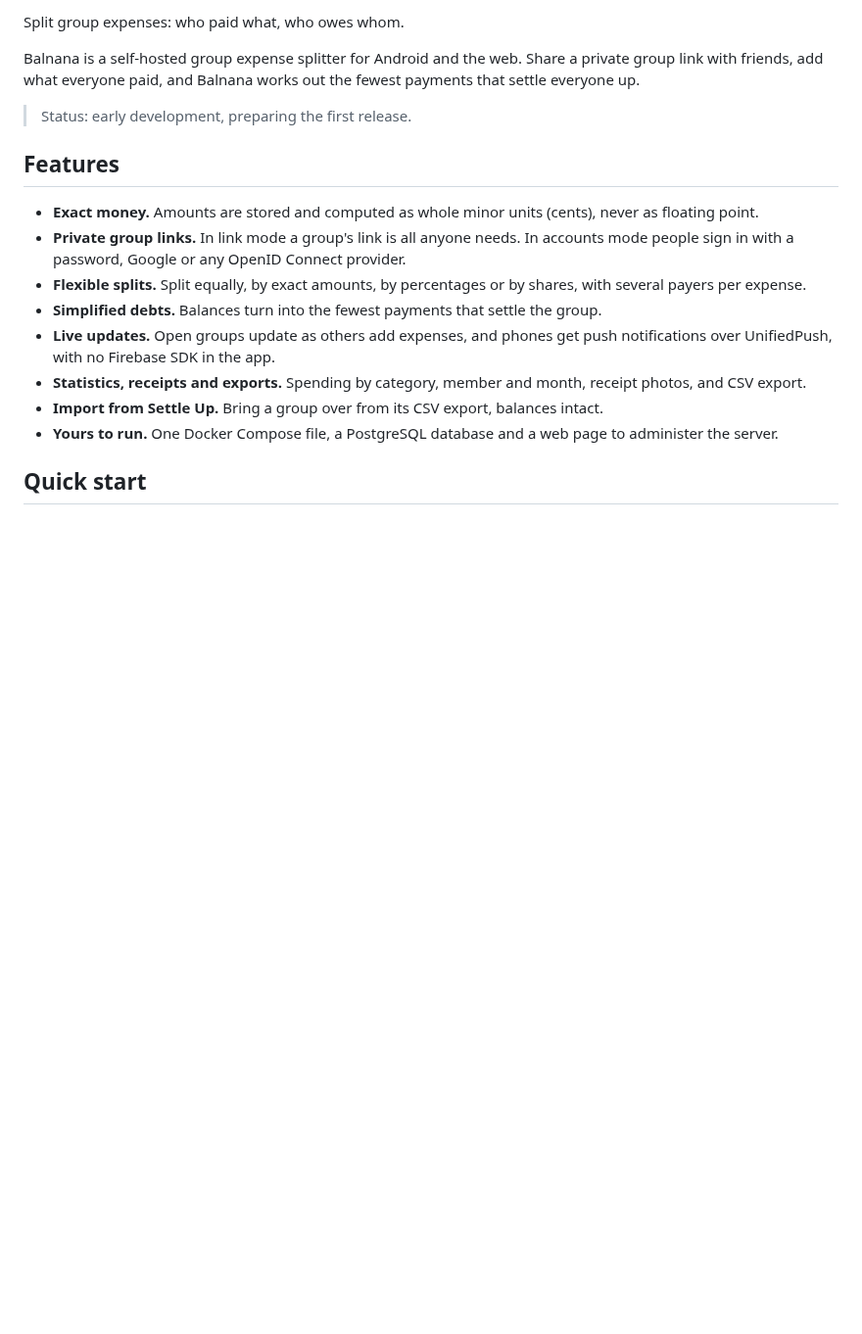
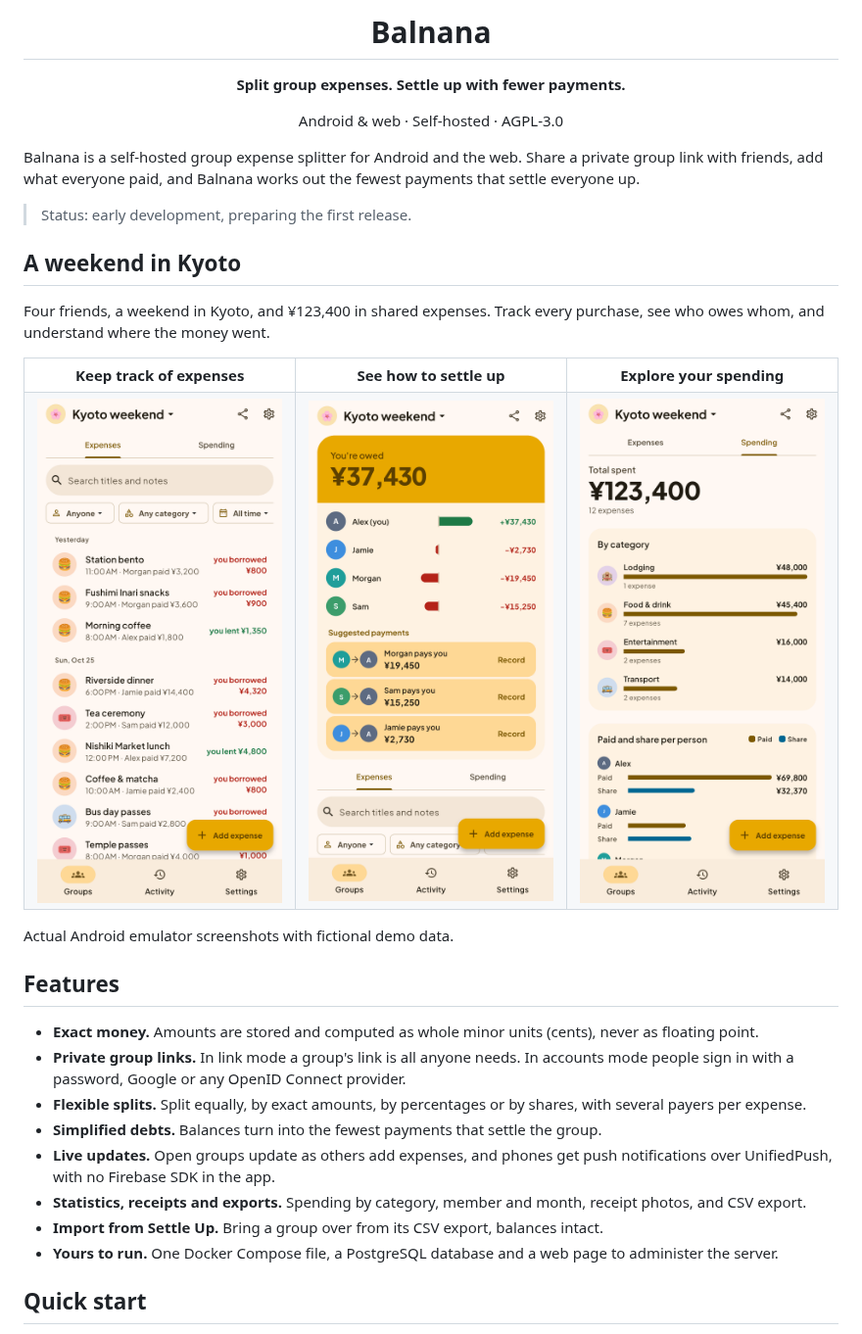
Before and after one commit to willie6666/balnana, a Markdown page: README.md, the part around one of its changes. Shown at 98% size. Rendered like a GitHub page; pictures changed too: assets/screenshots/balances.png (added), assets/screenshots/expenses.png (added), assets/screenshots/statistics.png (added); blank space fills up the shorter version.

Commit message:
Add Android screenshots and keep helper scripts local

```diff
--- a/README.md
+++ b/README.md
@@ -2,11 +4,35 @@
 
-Split group expenses: who paid what, who owes whom.
+<h1 align="center">Balnana</h1>
+
+<p align="center"><strong>Split group expenses. Settle up with fewer payments.</strong></p>
+
+<p align="center">Android &amp; web · Self-hosted · AGPL-3.0</p>
 
 Balnana is a self-hosted group expense splitter for Android and the web. Share a
 private group link with friends, add what everyone paid, and Balnana works out the
 fewest payments that settle everyone up.
 
 > Status: early development, preparing the first release.
+
+## A weekend in Kyoto
+
+Four friends, a weekend in Kyoto, and ¥123,400 in shared expenses. Track every
+purchase, see who owes whom, and understand where the money went.
+
+<table>
+  <tr>
+    <th>Keep track of expenses</th>
+    <th>See how to settle up</th>
+    <th>Explore your spending</th>
+  </tr>
+  <tr>
+    <td><img src="assets/screenshots/expenses.png" width="260" alt="Kyoto weekend expense list with categorized meals, transport and activities"></td>
+    <td><img src="assets/screenshots/balances.png" width="260" alt="Alex is owed ¥37,430, with balances for four friends and three suggested payments"></td>
+    <td><img src="assets/screenshots/statistics.png" width="260" alt="Statistics for ¥123,400 across 12 expenses, broken down by category and member"></td>
+  </tr>
+</table>
+
+Actual Android emulator screenshots with fictional demo data.
 
 ## Features
 
```
Also changed, not shown: other parts of README.md (+3 -1 lines), 1 other file.
